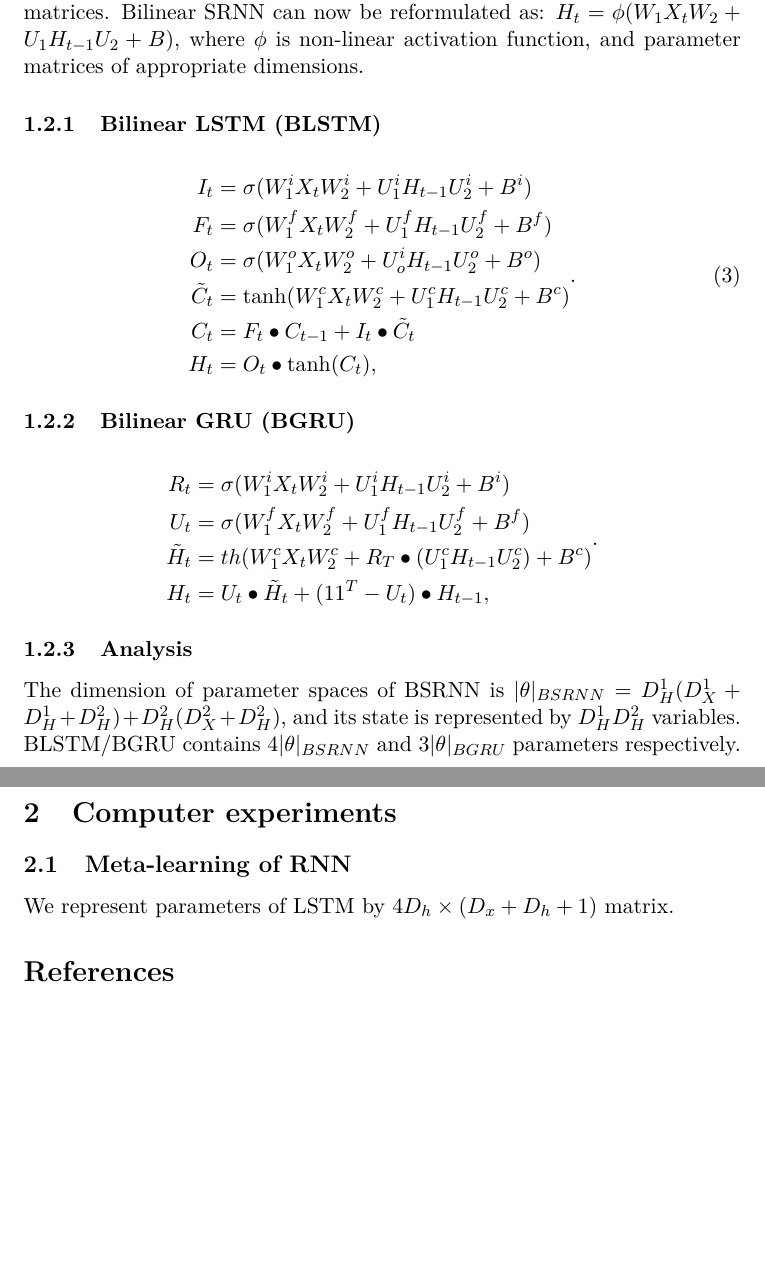
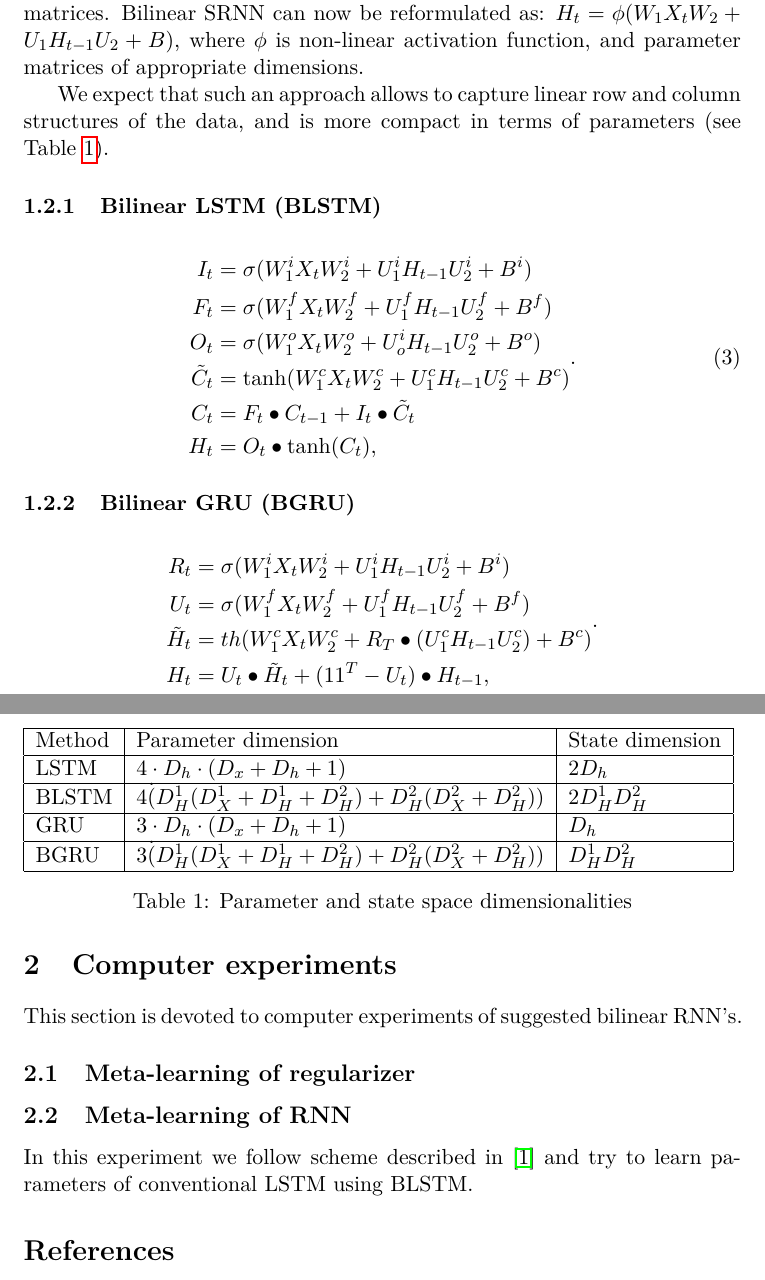
Before and after one commit to povidanius/bilinear_rnn, a LaTeX document (bilinear_rnn.tex): two parts of pages 3 and 4 of 6, joined at a grey line, cut so that both start at the same text, the shorter picture padded with empty space. Compiled offline with pdfLaTeX.

Commit message:
some updates to .tex

```diff
--- a/bilinear_rnn.tex
+++ b/bilinear_rnn.tex
@@ -219,6 +219,8 @@ h_{t} &= u_{t} \bullet \tilde{h}_{t} + (1 - u_{t}) \bullet h_{t-1}, \qedhere
 This section describes bilinear LSTM and GRU RNN's. We assume that the inputs $X_{t}$ are $D_{X}^{1} \times D_{X}^{2}$ matrices, and hidden state variables are $D_{H}^{1} \times D_{H}^{2}$ matrices. Bilinear SRNN can now be reformulated as:
 $H_{t} = \phi(W_{1}X_{t}W_{2} + U_{1}H_{t-1}U_{2} + B)$, where $\phi$ is non-linear activation function, and parameter matrices of appropriate dimensions.
 
+We expect that such an approach allows to capture linear row and column structures of the data, and is more compact in terms of parameters (see  Table~\ref{table:parameters_and_states}).
+
 
 \subsubsection{Bilinear LSTM (BLSTM)}
 \begin{align}
@@ -244,17 +246,38 @@ H_{t} &= U_{t}\bullet \tilde{H}_{t} + (11^{T} - U_{t})\bullet H_{t-1},
 \end{split}.
 \end{align}
 
-\subsubsection{Analysis}
+%\subsubsection{Analysis}
 
-The dimension of parameter spaces of BSRNN is $|\theta|_{BSRNN} = D_{H}^{1} (D_{X}^{1} + D_{H}^{1} + D_{H}^{2}) + D_{H}^{2} (D_{X}^{2} + D_{H}^{2})
-$, and its state is represented by $D_{H}^{1} D_{H}^{2}$ variables. BLSTM/BGRU contains $4|\theta|_{BSRNN}$ and $3|\theta|_{BGRU}$ parameters respectively.
+\begin{table}
+\begin{tabular}{ |l|l|l| }
+  \hline
+   Method & Parameter dimension & State dimension \\
+  \hline
+   LSTM & $ 4 \cdot D_{h} \cdot (D_{x}  + D_{h} + 1)$  & $2D_{h}$ \\
+  \hline
+   BLSTM & 	$4 \dot ( D_{H}^{1} (D_{X}^{1} + D_{H}^{1} + D_{H}^{2}) + D_{H}^{2} (D_{X}^{2} + D_{H}^{2}))$ & $2 D_{H}^{1} D_{H}^{2}$\\
+  \hline
+   GRU & $ 3 \cdot D_{h} \cdot (D_{x}  + D_{h} + 1) $ & $D_{h}$ \\
+  \hline
+   BGRU & 	$3 \dot ( D_{H}^{1} (D_{X}^{1} + D_{H}^{1} + D_{H}^{2}) + D_{H}^{2} (D_{X}^{2} + D_{H}^{2}))$ & $ D_{H}^{1} D_{H}^{2}$\\
+  \hline
+\end{tabular}
+  \caption{Parameter and state space dimensionalities}
+\label{table:parameters_and_states}
+\end{table}
+
+
 
 
 \section{Computer experiments}
 
+This section is devoted to computer experiments of suggested bilinear RNN's.
+
+\subsection{Meta-learning of regularizer}
+
 \subsection{Meta-learning of RNN}
 
-We represent parameters of LSTM by $4D_{h} \times (D_{x} + D_{h} + 1)$ matrix.
+In this experiment we follow scheme described in \cite{Andrychowicz} and try to learn parameters of conventional LSTM using BLSTM.
 
 
 
```
Also changed, not shown: bilinear_rnn.pdf, bilinear_rnn.tex (2 more changed lines), 2 other files.
